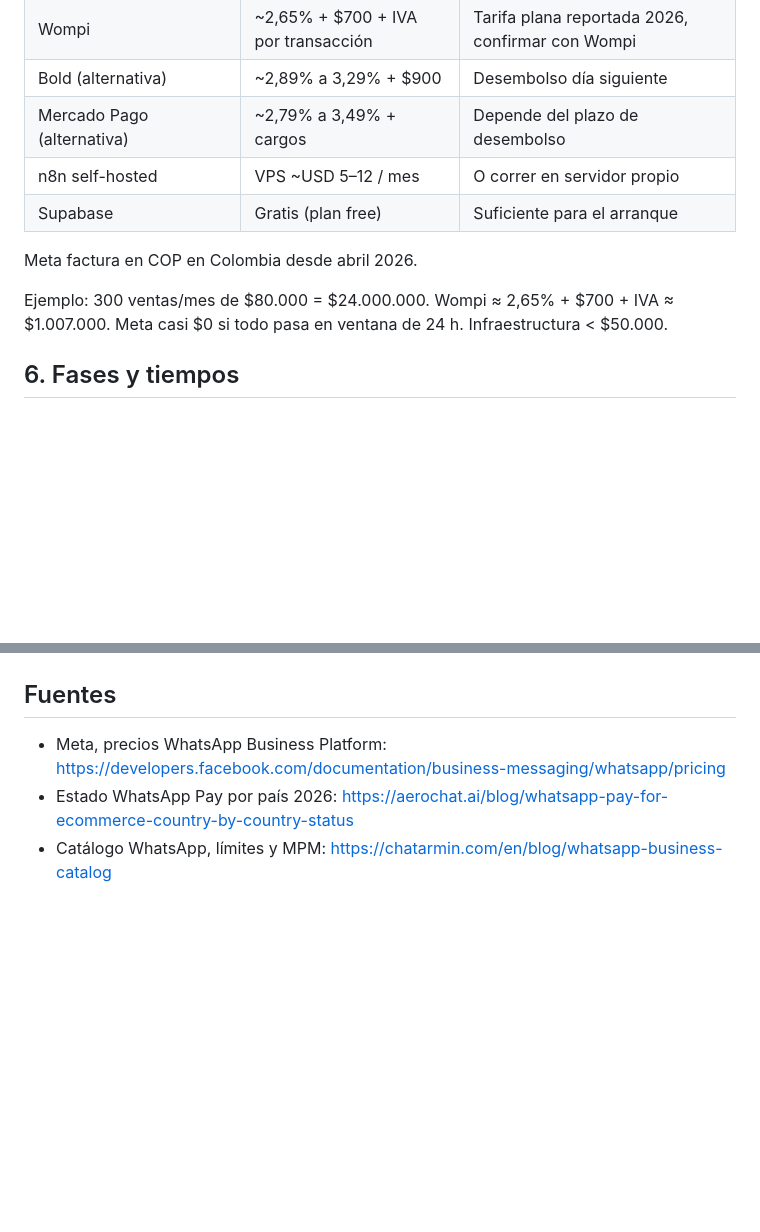
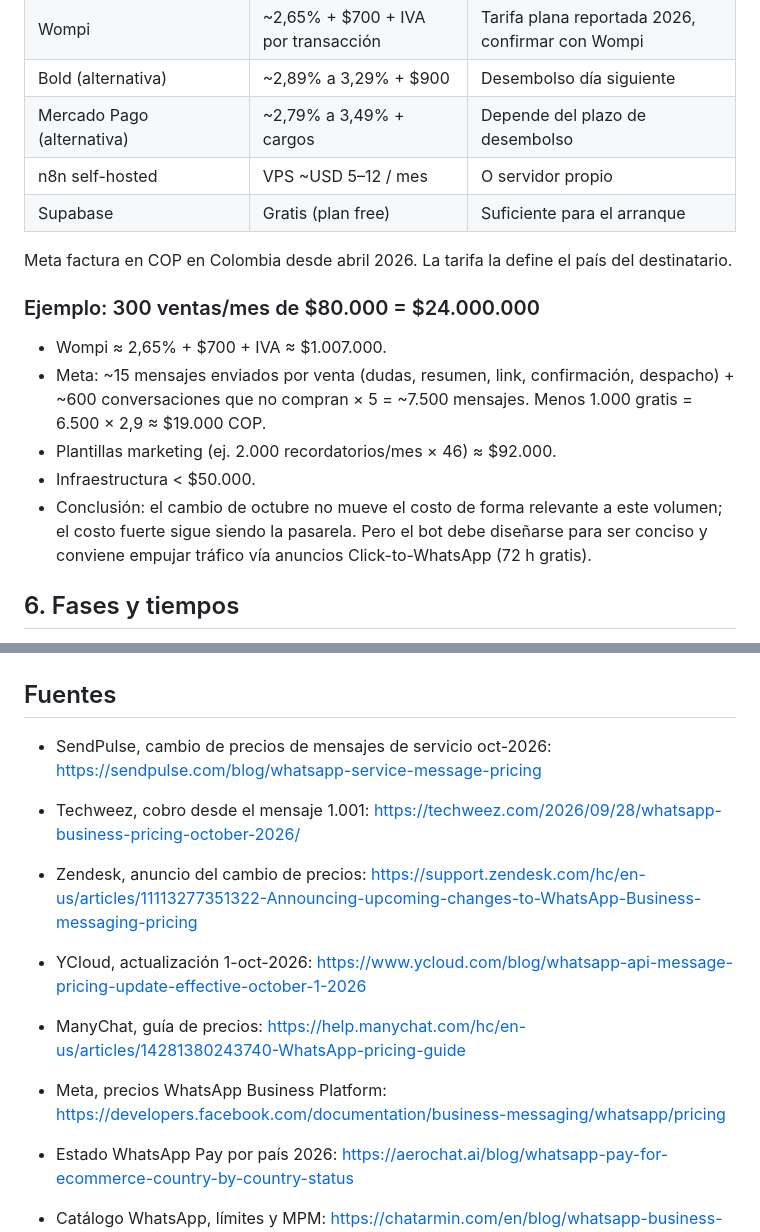
Before and after one commit to cheskoaltagracia-lgtm/postales-colombia, a Markdown page: clientes/mike-afro/tienda-whatsapp.md, 2 parts joined by grey strips. Drawn GitHub-style; blank space fills up the shorter version.

```diff
--- a/clientes/mike-afro/tienda-whatsapp.md
+++ b/clientes/mike-afro/tienda-whatsapp.md
@@ -79,12 +93,17 @@ Meta Cloud API ──webhook──► n8n
 | Wompi | ~2,65% + $700 + IVA por transacción | Tarifa plana reportada 2026, confirmar con Wompi |
 | Bold (alternativa) | ~2,89% a 3,29% + $900 | Desembolso día siguiente |
 | Mercado Pago (alternativa) | ~2,79% a 3,49% + cargos | Depende del plazo de desembolso |
-| n8n self-hosted | VPS ~USD 5–12 / mes | O correr en servidor propio |
+| n8n self-hosted | VPS ~USD 5–12 / mes | O servidor propio |
 | Supabase | Gratis (plan free) | Suficiente para el arranque |
 
-Meta factura en COP en Colombia desde abril 2026.
+Meta factura en COP en Colombia desde abril 2026. La tarifa la define el país del destinatario.
 
-Ejemplo: 300 ventas/mes de $80.000 = $24.000.000. Wompi ≈ 2,65% + $700 + IVA ≈ $1.007.000. Meta casi $0 si todo pasa en ventana de 24 h. Infraestructura < $50.000.
+### Ejemplo: 300 ventas/mes de $80.000 = $24.000.000
+- Wompi ≈ 2,65% + $700 + IVA ≈ $1.007.000.
+- Meta: ~15 mensajes enviados por venta (dudas, resumen, link, confirmación, despacho) + ~600 conversaciones que no compran × 5 = ~7.500 mensajes. Menos 1.000 gratis = 6.500 × 2,9 ≈ $19.000 COP.
+- Plantillas marketing (ej. 2.000 recordatorios/mes × 46) ≈ $92.000.
+- Infraestructura < $50.000.
+- Conclusión: el cambio de octubre no mueve el costo de forma relevante a este volumen; el costo fuerte sigue siendo la pasarela. Pero el bot debe diseñarse para ser conciso y conviene empujar tráfico vía anuncios Click-to-WhatsApp (72 h gratis).
 
 ## 6. Fases y tiempos
 
@@ -113,6 +132,12 @@ Cuello de botella real: la verificación de Meta (de 2 días a 2 semanas).
 
 ## Fuentes
 
+- SendPulse, cambio de precios de mensajes de servicio oct-2026: https://sendpulse.com/blog/whatsapp-service-message-pricing
+- Techweez, cobro desde el mensaje 1.001: https://techweez.com/2026/09/28/whatsapp-business-pricing-october-2026/
+- Zendesk, anuncio del cambio de precios: https://support.zendesk.com/hc/en-us/articles/11113277351322-Announcing-upcoming-changes-to-WhatsApp-Business-messaging-pricing
+- YCloud, actualización 1-oct-2026: https://www.ycloud.com/blog/whatsapp-api-message-pricing-update-effective-october-1-2026
+- ManyChat, guía de precios: https://help.manychat.com/hc/en-us/articles/14281380243740-WhatsApp-pricing-guide
+
 - Meta, precios WhatsApp Business Platform: https://developers.facebook.com/documentation/business-messaging/whatsapp/pricing
 - Estado WhatsApp Pay por país 2026: https://aerochat.ai/blog/whatsapp-pay-for-ecommerce-country-by-country-status
 - Catálogo WhatsApp, límites y MPM: https://chatarmin.com/en/blog/whatsapp-business-catalog
```
Also changed, not shown: other parts of clientes/mike-afro/tienda-whatsapp.md (+20 -6 lines).
